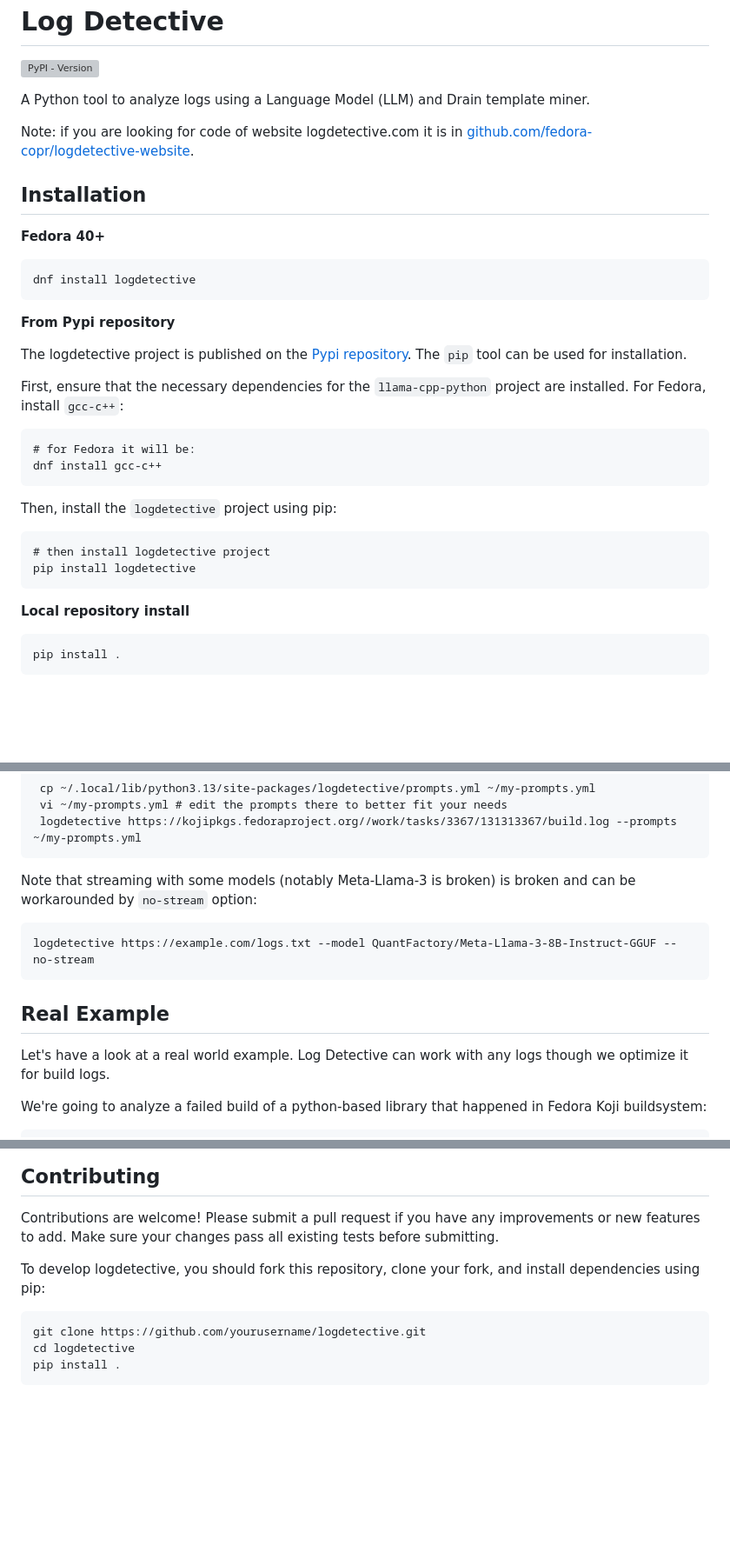
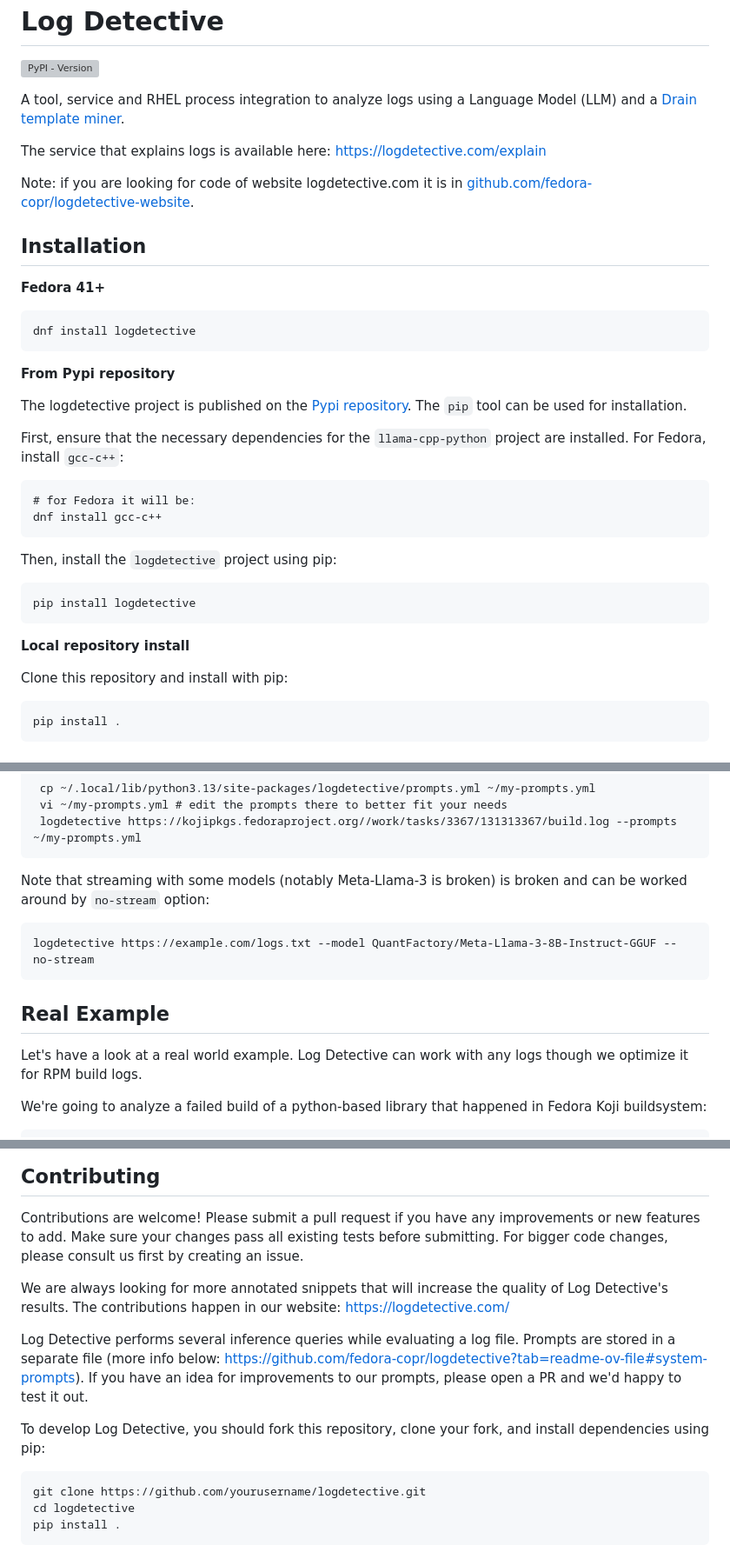
Before and after one commit to fedora-copr/logdetective, a Markdown page: README.md, 3 parts joined by grey strips. Shown at 87% size. Rendered like a GitHub page; blank space fills up the shorter version; grey boxes are pictures that could not be loaded.

Commit message:
update readme
* several corrections
* more info
* more details in the contribution process

Signed-off-by: Tomas Tomecek <ttomecek@redhat.com>

````diff
--- a/README.md
+++ b/README.md
@@ -5,14 +5,16 @@ Log Detective
 
 [PyPI Releases]: https://pypi.org/project/logdetective/#history
 
-A Python tool to analyze logs using a Language Model (LLM) and Drain template miner.
+A tool, service and RHEL process integration to analyze logs using a Language Model (LLM) and a [Drain template miner](https://github.com/logpai/Drain3).
+
+The service that explains logs is available here: https://logdetective.com/explain
 
 Note: if you are looking for code of website logdetective.com it is in [github.com/fedora-copr/logdetective-website](https://github.com/fedora-copr/logdetective-website).
 
 Installation
 ------------
 
-**Fedora 40+**
+**Fedora 41+**
 
     dnf install logdetective
 
@@ -27,10 +29,11 @@ First, ensure that the necessary dependencies for the `llama-cpp-python` project
 
 Then, install the `logdetective` project using pip:
 
-    # then install logdetective project
     pip install logdetective
 
 **Local repository install**
+
+Clone this repository and install with pip:
 
     pip install .
 
@@ -68,14 +71,14 @@ Example of altered prompts:
      logdetective https://kojipkgs.fedoraproject.org//work/tasks/3367/131313367/build.log --prompts ~/my-prompts.yml
 
 
-Note that streaming with some models (notably Meta-Llama-3 is broken) is broken and can be workarounded by `no-stream` option:
+Note that streaming with some models (notably Meta-Llama-3 is broken) is broken and can be worked around by `no-stream` option:
 
     logdetective https://example.com/logs.txt --model QuantFactory/Meta-Llama-3-8B-Instruct-GGUF --no-stream
 
 
 Real Example
 ------------
-Let's have a look at a real world example. Log Detective can work with any logs though we optimize it for build logs.
+Let's have a look at a real world example. Log Detective can work with any logs though we optimize it for RPM build logs.
 
 We're going to analyze a failed build of a python-based library that happened in Fedora Koji buildsystem:
 ```
@@ -141,8 +144,13 @@ Contributing
 ------------
 
 Contributions are welcome! Please submit a pull request if you have any improvements or new features to add. Make sure your changes pass all existing tests before submitting.
+For bigger code changes, please consult us first by creating an issue.
 
-To develop logdetective, you should fork this repository, clone your fork, and install dependencies using pip:
+We are always looking for more annotated snippets that will increase the quality of Log Detective's results. The contributions happen in our website: https://logdetective.com/
+
+Log Detective performs several inference queries while evaluating a log file. Prompts are stored in a separate file (more info below: https://github.com/fedora-copr/logdetective?tab=readme-ov-file#system-prompts). If you have an idea for improvements to our prompts, please open a PR and we'd happy to test it out.
+
+To develop Log Detective, you should fork this repository, clone your fork, and install dependencies using pip:
 
     git clone https://github.com/yourusername/logdetective.git
     cd logdetective
````
